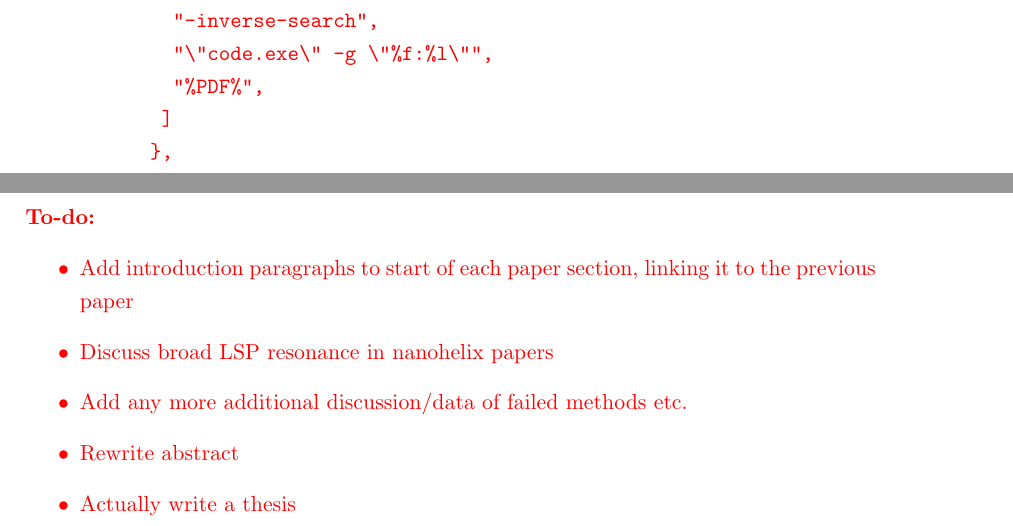
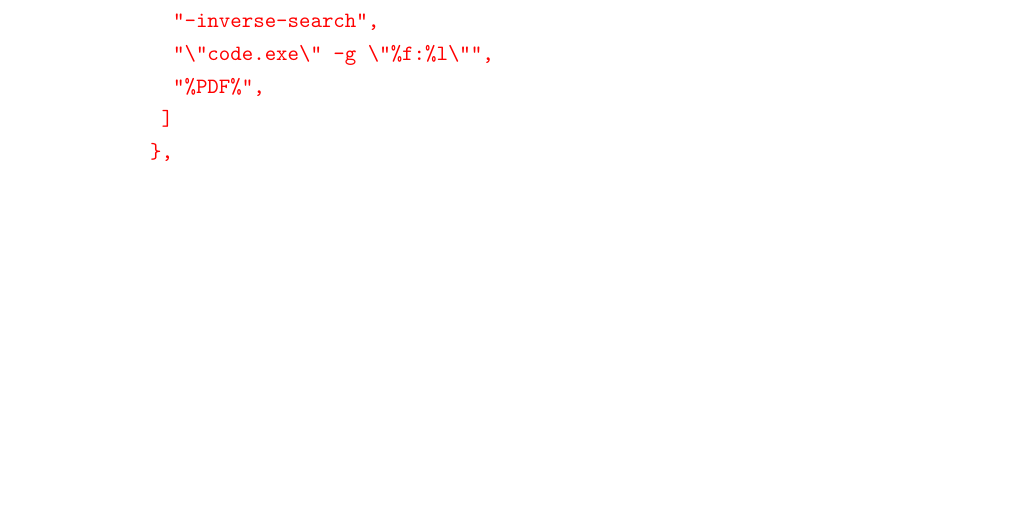
Before and after one commit to jtc42/ThesisUoB, a LaTeX thesis (main.tex): two parts of pages 5 and 6 of 88 before the commit and part of page 5 of 87 after it, the two joined at a grey line, cut so that both start at the same text, the shorter picture padded with empty space. Compiled offline with pdfLaTeX.

Commit message:
Removed redundant todo list

```diff
--- a/main.tex
+++ b/main.tex
@@ -160,16 +160,6 @@ then place synctex.exe and kpathsea***.dll in
 	},
 \end{verbatim}
 
-\clearpage
-
-\noindent\textbf{To-do:}
-\begin{itemize}
-	\item Add introduction paragraphs to start of each paper section, linking it to the previous paper
-	\item Discuss broad LSP resonance in nanohelix papers
-	\item Add any more additional discussion/data of failed methods etc.
-	\item Rewrite abstract
-    \item Actually write a thesis
-\end{itemize}
 \color{black}
 
 % Publications
```
